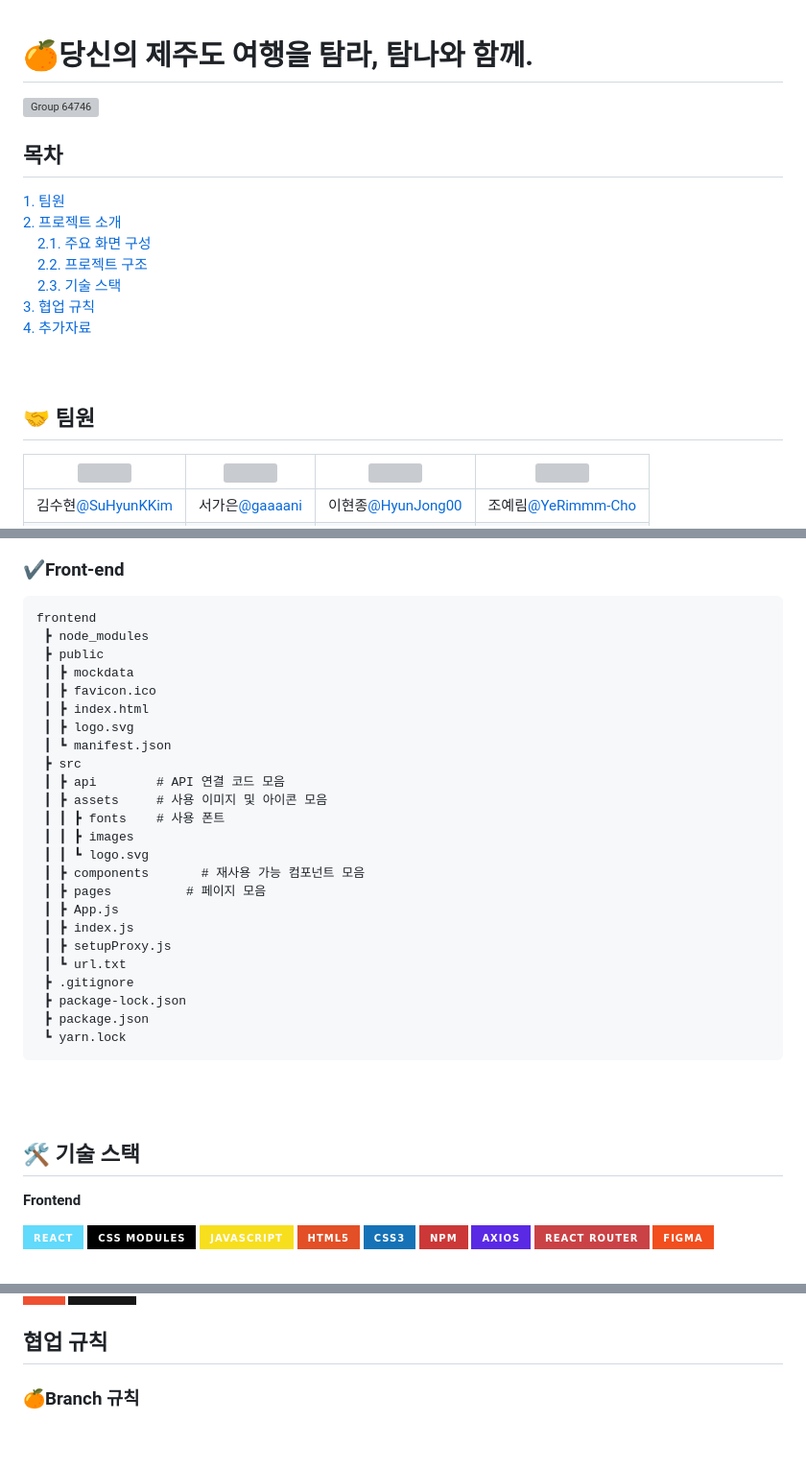
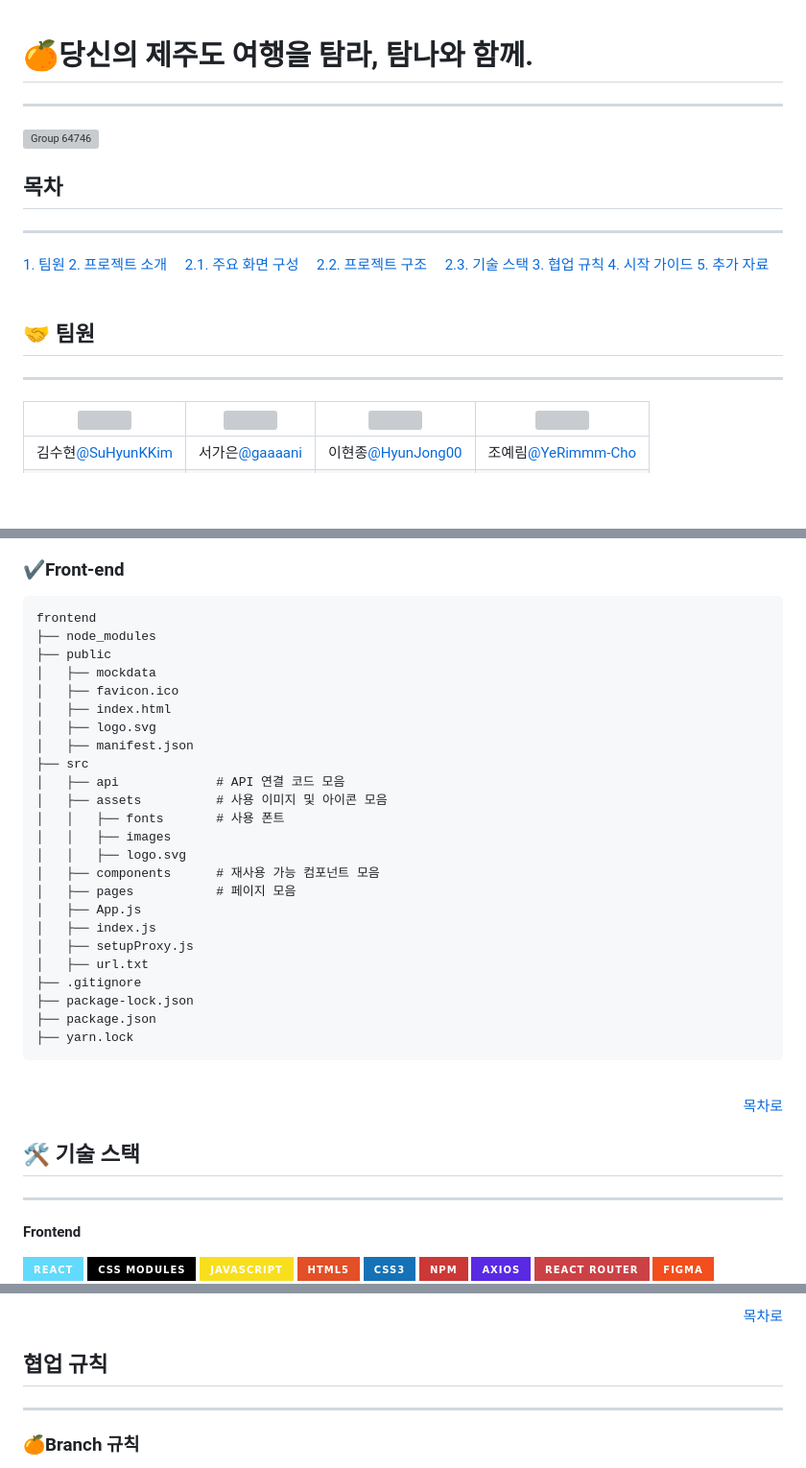
Before and after one commit to YeRimmm-Cho/jjambbong_FE, a Markdown page: README.md, 3 parts joined by grey strips. Shown at 96% size. Rendered like a GitHub page; badges without logos; blank space fills up the shorter version; grey boxes are pictures that could not be loaded.

Commit message:
docs:[ALL] README.md modify ing

````diff
--- a/README.md
+++ b/README.md
@@ -1,20 +1,23 @@
 # 🍊당신의 제주도 여행을 탐라, 탐나와 함께.
+---
 ![Group 64746](https://github.com/user-attachments/assets/c1597f72-1208-46fd-aca1-7857fe7dbd13)
 
 
 
 ## 목차
-[1. 팀원](#🤝-팀원)<br>
-[2. 프로젝트 소개](#🍊-프로젝트-소개-🍊)<br>
-&nbsp;&nbsp;&nbsp;&nbsp;[2.1. 주요 화면 구성](#🖥️-주요-화면-구성)<br>
-&nbsp;&nbsp;&nbsp;&nbsp;[2.2. 프로젝트 구조](#📂-프로젝트-구조)<br>
-&nbsp;&nbsp;&nbsp;&nbsp;[2.3. 기술 스택](#🛠️-기술-스택)<br>
-[3. 협업 규칙](#협업-규칙)<br>
-[4. 추가자료](#추가자료)<br>
+---
+[1. 팀원](#-🤝-팀원)
+[2. 프로젝트 소개](#-🍊-프로젝트-소개-🍊)
+&nbsp;&nbsp;&nbsp;&nbsp;[2.1. 주요 화면 구성](#-🖥️-주요-화면-구성)
+&nbsp;&nbsp;&nbsp;&nbsp;[2.2. 프로젝트 구조](#-📂-프로젝트-구조)
+&nbsp;&nbsp;&nbsp;&nbsp;[2.3. 기술 스택](#-🛠️-기술-스택)
+[3. 협업 규칙](#협업-규칙)
+[4. 시작 가이드](#시작-가이드)
+[5. 추가 자료](#추가자료)
 <br><br>
 
 ## 🤝 팀원
-
+---
 |<img src="https://avatars.githubusercontent.com/u/144208568?v=4" width="150" height="150"/>|<img src="https://avatars.githubusercontent.com/u/155754445?v=4" width="150" height="150"/>|<img src="https://avatars.githubusercontent.com/u/162420581?v=4" width="150" height="150"/>|<img src="https://avatars.githubusercontent.com/u/144078388?v=4" width="150" height="150"/>|
 |:-:|:-:|:-:|:-:|
 |김수현[@SuHyunKKim](https://github.com/SuHyunKKim) |서가은[@gaaaani](https://github.com/gaaaani)|이현종[@HyunJong00](https://github.com/HyunJong00)|조예림[@YeRimmm-Cho](https://github.com/YeRimmm-Cho)|
@@ -120,32 +123,39 @@
 ### ✔️Front-end
 ```
 frontend
- ┣ node_modules
- ┣ public
- ┃ ┣ mockdata
- ┃ ┣ favicon.ico
- ┃ ┣ index.html
- ┃ ┣ logo.svg
- ┃ ┗ manifest.json
- ┣ src
- ┃ ┣ api        # API 연결 코드 모음
- ┃ ┣ assets     # 사용 이미지 및 아이콘 모음
- ┃ ┃ ┣ fonts    # 사용 폰트
- ┃ ┃ ┣ images
- ┃ ┃ ┗ logo.svg
- ┃ ┣ components		  # 재사용 가능 컴포넌트 모음
- ┃ ┣ pages	        # 페이지 모음
- ┃ ┣ App.js
- ┃ ┣ index.js
- ┃ ┣ setupProxy.js
- ┃ ┗ url.txt
- ┣ .gitignore
- ┣ package-lock.json
- ┣ package.json
- ┗ yarn.lock
+├── node_modules
+├── public
+│   ├── mockdata
+│   ├── favicon.ico
+│   ├── index.html
+│   ├── logo.svg
+│   ├── manifest.json
+├── src
+│   ├── api             # API 연결 코드 모음
+│   ├── assets          # 사용 이미지 및 아이콘 모음
+│   │   ├── fonts       # 사용 폰트
+│   │   ├── images
+│   │   ├── logo.svg
+│   ├── components		# 재사용 가능 컴포넌트 모음
+│   ├── pages	        # 페이지 모음
+│   ├── App.js
+│   ├── index.js
+│   ├── setupProxy.js
+│   ├── url.txt
+├── .gitignore
+├── package-lock.json
+├── package.json
+├── yarn.lock
 ```
-<br><br>
+<br>
+<div align="right">
+
+[목차로](#목차)
+
+</div>
+
 ## 🛠️ 기술 스택
+---
 <div style="display:flex; flex-direction:column; align-items:flex-start;">
     <!-- Frontend -->
     <p><strong>Frontend</strong></p>
@@ -220,6 +232,9 @@ frontend
 
+[목차로](#목차)
+</div>
 
 ## 협업 규칙
+---
 ### 🍊Branch 규칙
 - 메인 브랜치와 기능별 브랜치를 구분하여 사용
 - `main`: 배포 가능한 상태의 코드만을 관리하는 브랜치
````
Also changed, not shown: other parts of README.md (+86 -28 lines).
